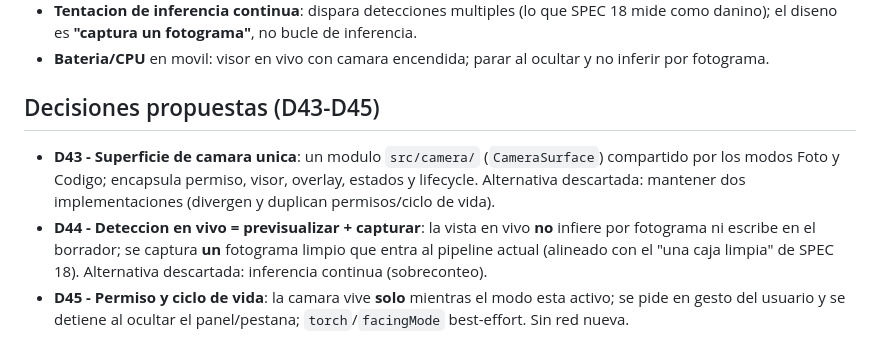
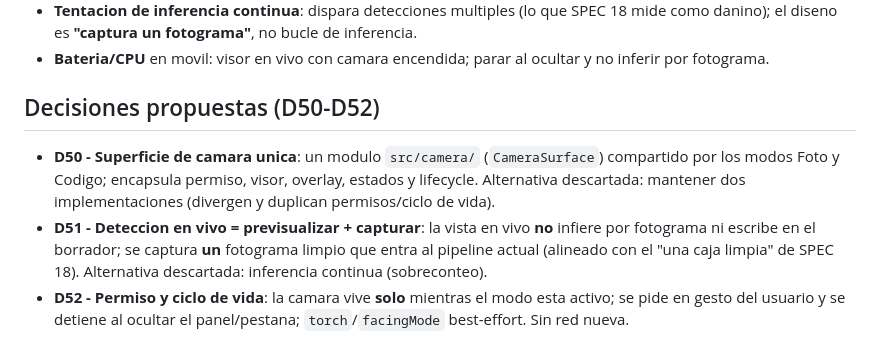
Before and after one commit to foron23/carbos, a Markdown page: docs/specs/19-vista-camara.md, the part around the change. GitHub-like rendering.

```diff
--- a/docs/specs/19-vista-camara.md
+++ b/docs/specs/19-vista-camara.md
@@ -209,15 +209,15 @@ Contrato con `main.ts`/`ui.ts`: `setStatus(host, key|text)`, `setViewState(state
 - **Bateria/CPU** en movil: visor en vivo con camara encendida; parar al ocultar y no inferir
   por fotograma.
 
-## Decisiones propuestas (D43-D45)
+## Decisiones propuestas (D50-D52)
 
-- **D43 - Superficie de camara unica**: un modulo `src/camera/` (`CameraSurface`) compartido por
+- **D50 - Superficie de camara unica**: un modulo `src/camera/` (`CameraSurface`) compartido por
   los modos Foto y Codigo; encapsula permiso, visor, overlay, estados y lifecycle. Alternativa
   descartada: mantener dos implementaciones (divergen y duplican permisos/ciclo de vida).
-- **D44 - Deteccion en vivo = previsualizar + capturar**: la vista en vivo **no** infiere por
+- **D51 - Deteccion en vivo = previsualizar + capturar**: la vista en vivo **no** infiere por
   fotograma ni escribe en el borrador; se captura **un** fotograma limpio que entra al pipeline
   actual (alineado con el "una caja limpia" de SPEC 18). Alternativa descartada: inferencia
   continua (sobreconteo).
-- **D45 - Permiso y ciclo de vida**: la camara vive **solo** mientras el modo esta activo; se
+- **D52 - Permiso y ciclo de vida**: la camara vive **solo** mientras el modo esta activo; se
   pide en gesto del usuario y se detiene al ocultar el panel/pestana; `torch`/`facingMode`
   best-effort. Sin red nueva.
```
Also changed, not shown: docs/specs/17-escaneo-codigo-barras.md (+9 -9 lines), docs/specs/20-platos-cocinados.md (+1 -1 lines).
